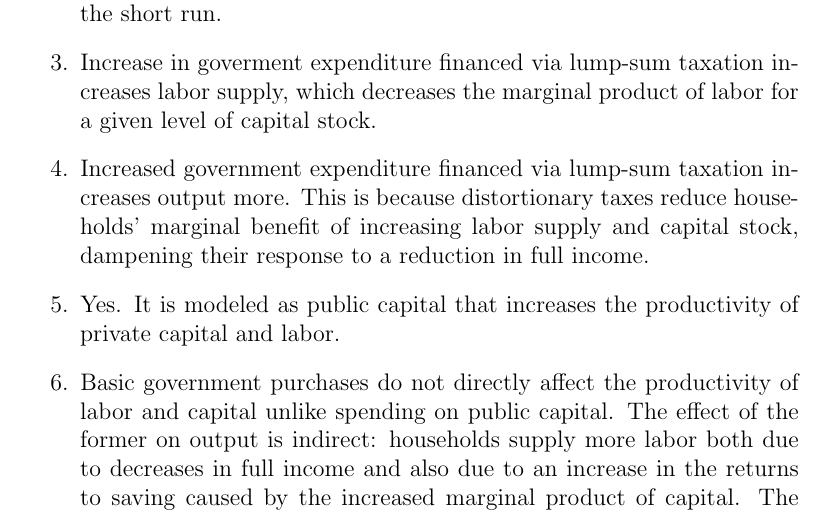
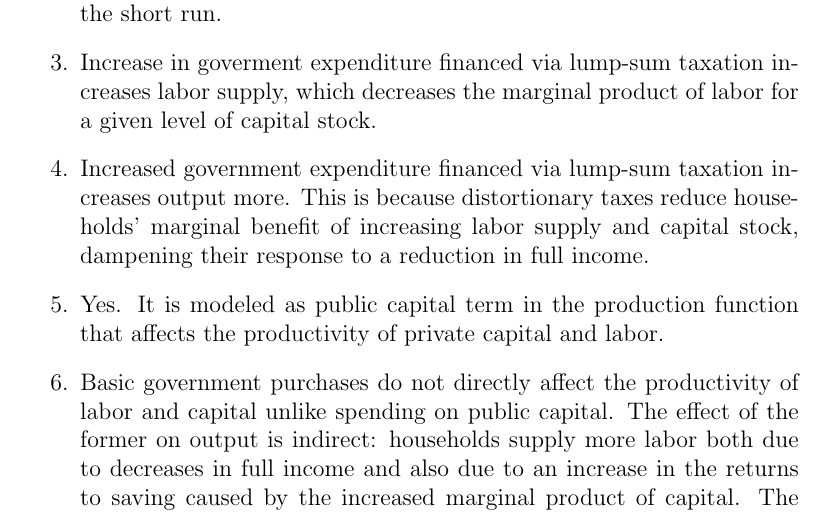
Before and after one commit to ChurnKenLee/econ214_homework_week2, a LaTeX problem sheet (econ214_homework_week2.tex): part of page 1 of 2, cut so that both start at the same text. Compiled offline with pdfLaTeX.

Commit message:
Changed answers to BK

```diff
--- a/econ214_homework_week2.tex
+++ b/econ214_homework_week2.tex
@@ -29,7 +29,7 @@
     \item Increase in goverment expenditure financed via lump-sum taxation increases labor supply, which decreases the marginal product of labor for a given level of capital stock.
     \item Increased government expenditure financed via lump-sum taxation increases output more. This is because distortionary taxes reduce households' marginal benefit of increasing labor supply and capital stock, dampening their response to a reduction in full income.
     \item Yes.
-    It is modeled as public capital that increases the productivity of private capital and labor.
+    It is modeled as public capital term in the production function that affects the productivity of private capital and labor.
     \item Basic government purchases do not directly affect the productivity of labor and capital unlike spending on public capital.
     The effect of the former on output is indirect: households supply more labor both due to decreases in full income and also due to an increase in the returns to saving caused by the increased marginal product of capital.
     The increase in output is driven by an increase in both labor supply and capital stock.
```
Also changed, not shown: econ214_homework_week2.pdf, 3 other files.
